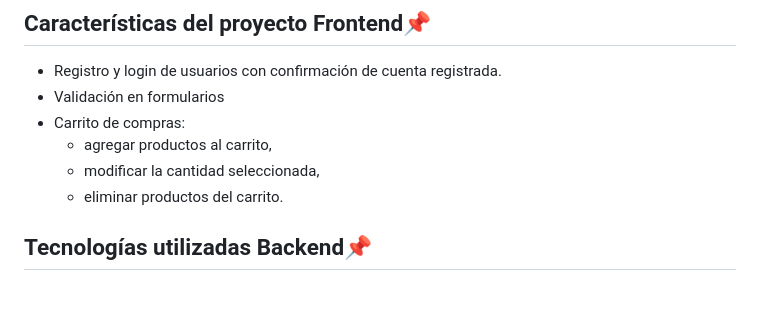
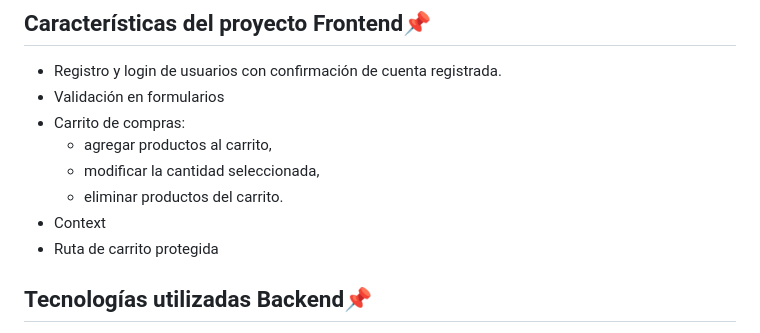
Before and after one commit to valessol/BE32190-Coderhouse, a Markdown page: README.md, the part around the change. GitHub-like rendering; blank space fills up the shorter version.

```diff
--- a/README.md
+++ b/README.md
@@ -61,6 +61,8 @@ https://willowy-cobbler-ebd376.netlify.app/
   - agregar productos al carrito,
   - modificar la cantidad seleccionada,
   - eliminar productos del carrito.
+- Context
+- Ruta de carrito protegida
 
 ## Tecnologías utilizadas Backend📌
 
```
